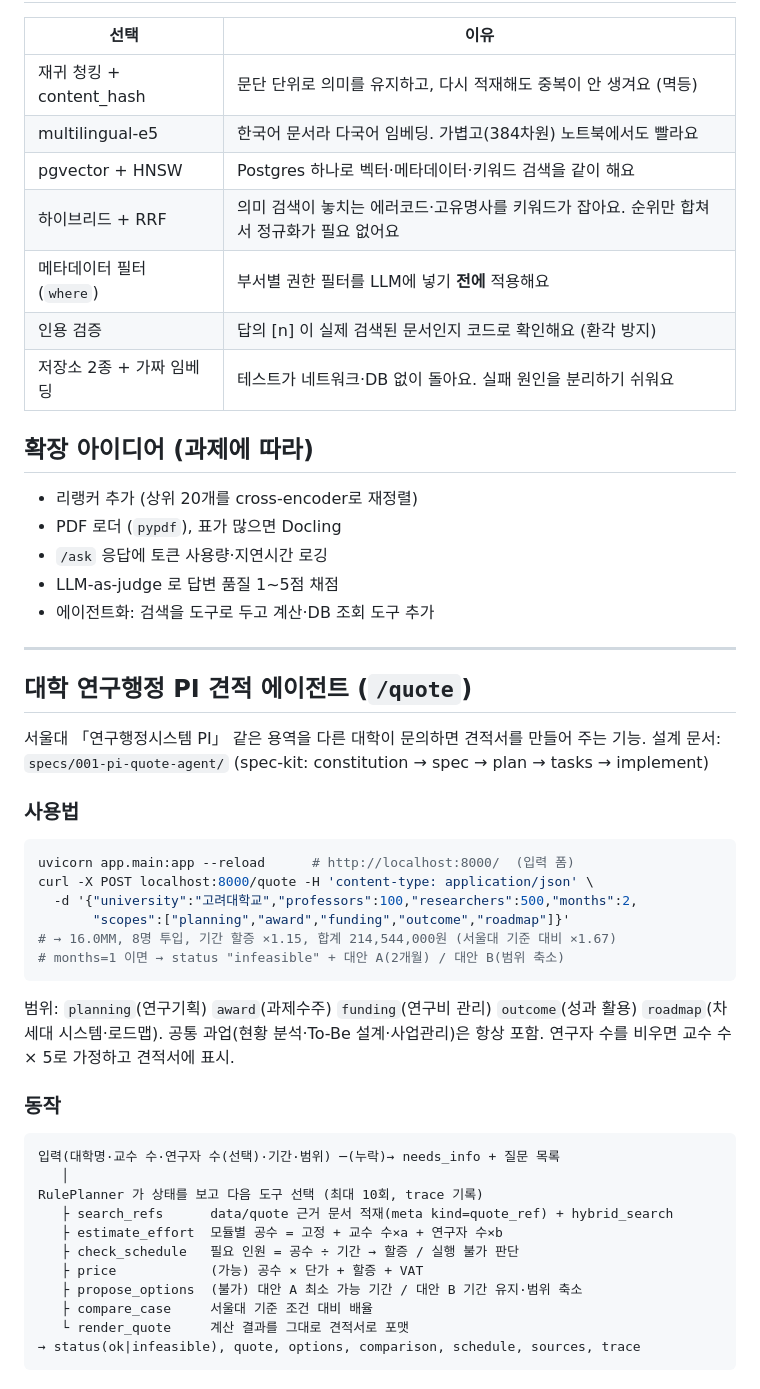
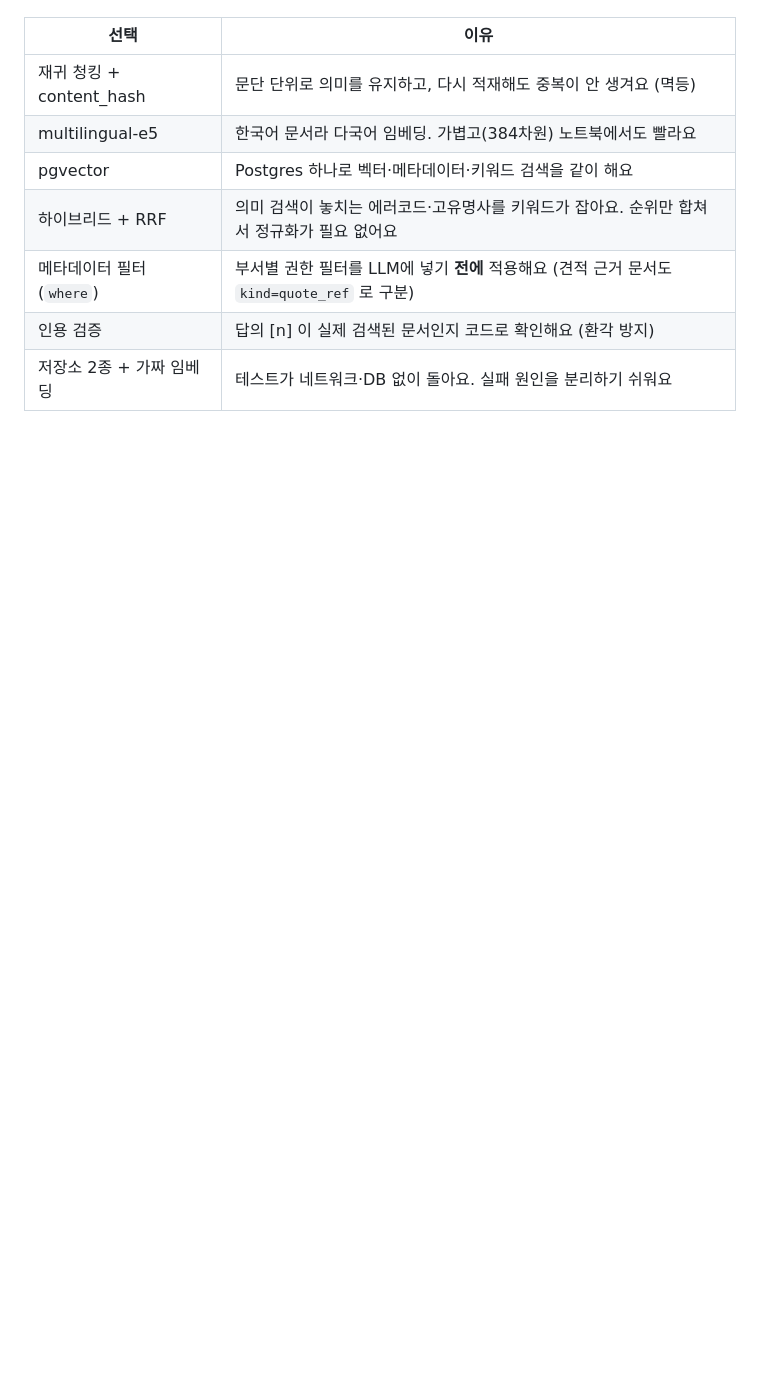
Before and after one commit to mkkim68/inspire-interview, a Markdown page: README.md, the part around one of its changes. Drawn GitHub-style; blank space fills up the shorter version.

Commit message:
docs: restructure README around the quote agent (run, flow, tech choices, data, limits)
Co-Authored-By: Claude Opus 5.5 <noreply@anthropic.com>

````diff
--- a/README.md
+++ b/README.md
@@ -56,50 +102,8 @@ python -m scripts.eval_retrieval --k 3
 |---|---|
 | 재귀 청킹 + content_hash | 문단 단위로 의미를 유지하고, 다시 적재해도 중복이 안 생겨요 (멱등) |
 | multilingual-e5 | 한국어 문서라 다국어 임베딩. 가볍고(384차원) 노트북에서도 빨라요 |
-| pgvector + HNSW | Postgres 하나로 벡터·메타데이터·키워드 검색을 같이 해요 |
+| pgvector | Postgres 하나로 벡터·메타데이터·키워드 검색을 같이 해요 |
 | 하이브리드 + RRF | 의미 검색이 놓치는 에러코드·고유명사를 키워드가 잡아요. 순위만 합쳐서 정규화가 필요 없어요 |
-| 메타데이터 필터 (`where`) | 부서별 권한 필터를 LLM에 넣기 **전에** 적용해요 |
+| 메타데이터 필터 (`where`) | 부서별 권한 필터를 LLM에 넣기 **전에** 적용해요 (견적 근거 문서도 `kind=quote_ref` 로 구분) |
 | 인용 검증 | 답의 [n] 이 실제 검색된 문서인지 코드로 확인해요 (환각 방지) |
 | 저장소 2종 + 가짜 임베딩 | 테스트가 네트워크·DB 없이 돌아요. 실패 원인을 분리하기 쉬워요 |
-
-## 확장 아이디어 (과제에 따라)
-- 리랭커 추가 (상위 20개를 cross-encoder로 재정렬)
-- PDF 로더 (`pypdf`), 표가 많으면 Docling
-- `/ask` 응답에 토큰 사용량·지연시간 로깅
-- LLM-as-judge 로 답변 품질 1~5점 채점
-- 에이전트화: 검색을 도구로 두고 계산·DB 조회 도구 추가
-
----
-
-## 대학 연구행정 PI 견적 에이전트 (`/quote`)
-
-서울대 「연구행정시스템 PI」 같은 용역을 다른 대학이 문의하면 견적서를 만들어 주는 기능.
-설계 문서: `specs/001-pi-quote-agent/` (spec-kit: constitution → spec → plan → tasks → implement)
-
-### 사용법
-```bash
-uvicorn app.main:app --reload      # http://localhost:8000/  (입력 폼)
-curl -X POST localhost:8000/quote -H 'content-type: application/json' \
-  -d '{"university":"고려대학교","professors":100,"researchers":500,"months":2,
-       "scopes":["planning","award","funding","outcome","roadmap"]}'
-# → 16.0MM, 8명 투입, 기간 할증 ×1.15, 합계 214,544,000원 (서울대 기준 대비 ×1.67)
-# months=1 이면 → status "infeasible" + 대안 A(2개월) / 대안 B(범위 축소)
-```
-범위: `planning`(연구기획) `award`(과제수주) `funding`(연구비 관리) `outcome`(성과 활용) `roadmap`(차세대 시스템·로드맵).
-공통 과업(현황 분석·To-Be 설계·사업관리)은 항상 포함. 연구자 수를 비우면 교수 수 × 5로 가정하고 견적서에 표시.
-
-### 동작
-```
-입력(대학명·교수 수·연구자 수(선택)·기간·범위) ─(누락)→ needs_info + 질문 목록
-   │
-RulePlanner 가 상태를 보고 다음 도구 선택 (최대 10회, trace 기록)
-   ├ search_refs      data/quote 근거 문서 적재(meta kind=quote_ref) + hybrid_search
-   ├ estimate_effort  모듈별 공수 = 고정 + 교수 수×a + 연구자 수×b
-   ├ check_schedule   필요 인원 = 공수 ÷ 기간 → 할증 / 실행 불가 판단
-   ├ price            (가능) 공수 × 단가 + 할증 + VAT
-   ├ propose_options  (불가) 대안 A 최소 가능 기간 / 대안 B 기간 유지·범위 축소
-   ├ compare_case     서울대 기준 조건 대비 배율
-   └ render_quote     계산 결과를 그대로 견적서로 포맷
-→ status(ok|infeasible), quote, options, comparison, schedule, sources, trace
-```
-
````
Also changed, not shown: other parts of README.md (+90 -61 lines), docs/PROCESS.md (+2 -1 lines).
